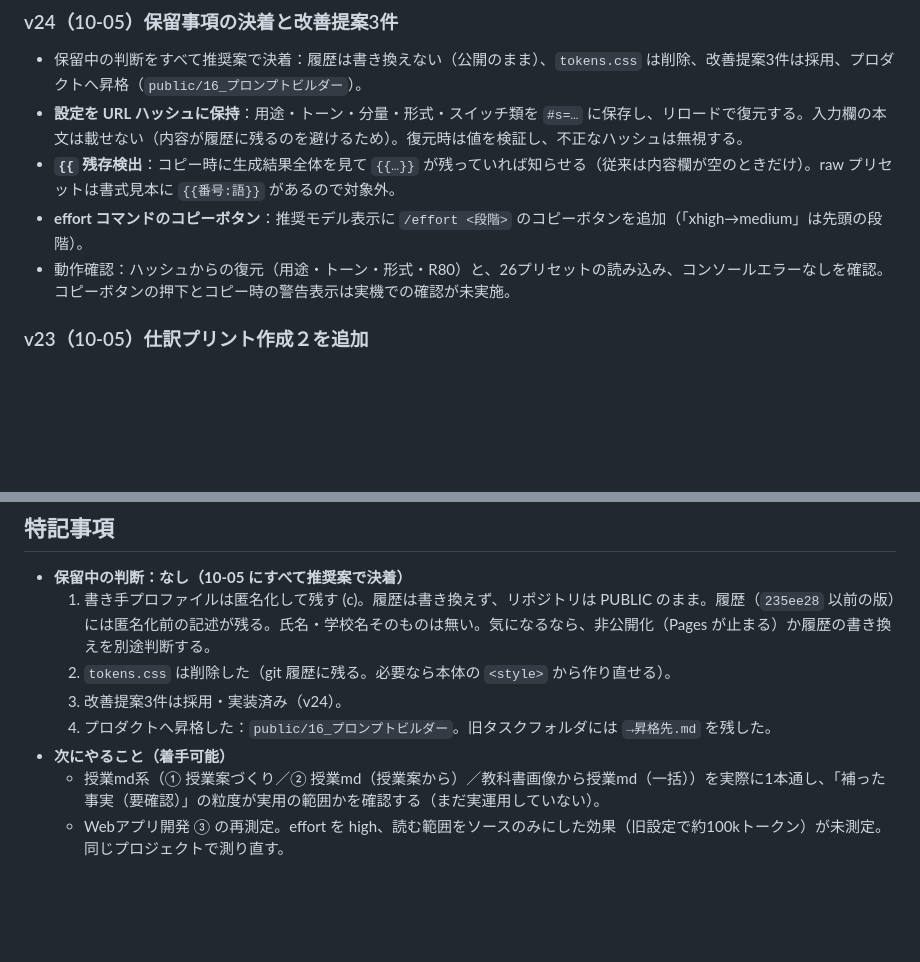
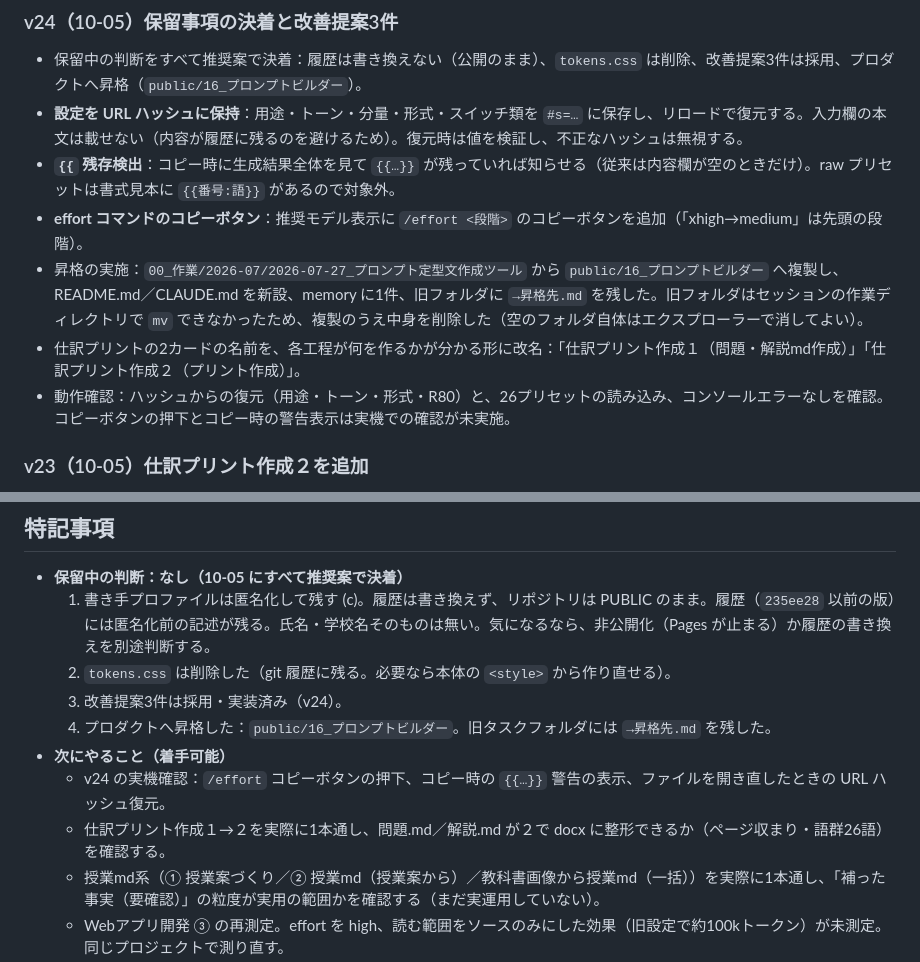
Before and after one commit to mkt918/prompt-template-builder, a Markdown page: まとめ.md, 2 parts joined by grey strips. Drawn GitHub-style; blank space fills up the shorter version.

Commit message:
Record promotion and handoff in まとめ.md
Co-Authored-By: Claude Sonnet 5.5 <noreply@anthropic.com>

```diff
--- a/まとめ.md
+++ b/まとめ.md
@@ -24,6 +24,8 @@ v17 以降は、ユーザーが別チャットで育てた原稿を貼って取
 - **設定を URL ハッシュに保持**：用途・トーン・分量・形式・スイッチ類を `#s=…` に保存し、リロードで復元する。入力欄の本文は載せない（内容が履歴に残るのを避けるため）。復元時は値を検証し、不正なハッシュは無視する。
 - **`{{` 残存検出**：コピー時に生成結果全体を見て `{{…}}` が残っていれば知らせる（従来は内容欄が空のときだけ）。raw プリセットは書式見本に `{{番号:語}}` があるので対象外。
 - **effort コマンドのコピーボタン**：推奨モデル表示に `/effort <段階>` のコピーボタンを追加（「xhigh→medium」は先頭の段階）。
+- 昇格の実施：`00_作業/2026-07/2026-07-27_プロンプト定型文作成ツール` から `public/16_プロンプトビルダー` へ複製し、README.md／CLAUDE.md を新設、memory に1件、旧フォルダに `→昇格先.md` を残した。旧フォルダはセッションの作業ディレクトリで `mv` できなかったため、複製のうえ中身を削除した（空のフォルダ自体はエクスプローラーで消してよい）。
+- 仕訳プリントの2カードの名前を、各工程が何を作るかが分かる形に改名：「仕訳プリント作成１（問題・解説md作成）」「仕訳プリント作成２（プリント作成）」。
 - 動作確認：ハッシュからの復元（用途・トーン・形式・R80）と、26プリセットの読み込み、コンソールエラーなしを確認。コピーボタンの押下とコピー時の警告表示は実機での確認が未実施。
 
 ### v23（10-05）仕訳プリント作成２を追加
@@ -227,6 +229,8 @@ v13で10プリセットの分量を「徹底的」に振ったが、公式が繰
   3. 改善提案3件は採用・実装済み（v24）。
   4. プロダクトへ昇格した：`public/16_プロンプトビルダー`。旧タスクフォルダには `→昇格先.md` を残した。
 - **次にやること（着手可能）**
+  - v24 の実機確認：`/effort` コピーボタンの押下、コピー時の `{{…}}` 警告の表示、ファイルを開き直したときの URL ハッシュ復元。
+  - 仕訳プリント作成１→２を実際に1本通し、問題.md／解説.md が２で docx に整形できるか（ページ収まり・語群26語）を確認する。
   - 授業md系（① 授業案づくり／② 授業md（授業案から）／教科書画像から授業md（一括））を実際に1本通し、「補った事実（要確認）」の粒度が実用の範囲かを確認する（まだ実運用していない）。
   - Webアプリ開発 ③ の再測定。effort を high、読む範囲をソースのみにした効果（旧設定で約100kトークン）が未測定。同じプロジェクトで測り直す。
   - 別リポジトリ（`07_第2の脳`）の print-builder が、型Cの新形式（2段の解答一覧／難易度5の確認問題／並べ替え後に記号を振る解答群）を取り込めるか確認する。このリポジトリの外で、未確認。
```
